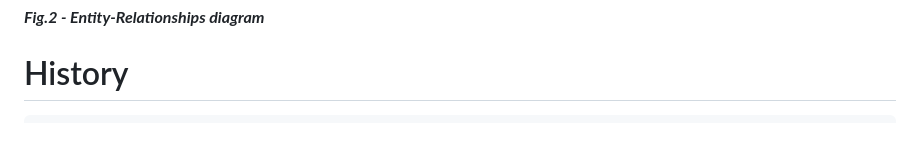
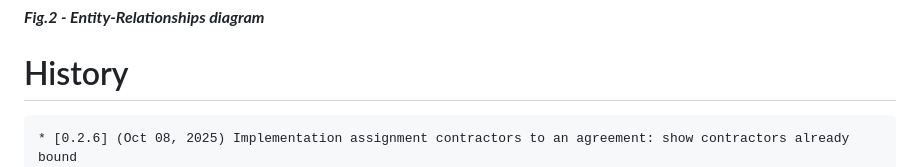
Before and after one commit to gbetorre/convenzioni, a Markdown page: README.md, the part around the change. GitHub-like rendering; blank space fills up the shorter version.

````diff
--- a/README.md
+++ b/README.md
@@ -65,6 +65,7 @@ When will be ready, I will release, package or tag
 # History
 
 ```
+* [0.2.6] (Oct 08, 2025) Implementation assignment contractors to an agreement: show contractors already bound
 * [0.2.5] (Oct 06, 2025) Implementation assignment contractors to an agreement: db persistence
 * [0.2.4] (Oct 02, 2025) First draft of the function for assigning contractors under agreement
 * [0.2.3] (Oct 01, 2025) Implemented dynamic subset of agreements based on user membership
````
Also changed, not shown: README.it.md (+1 -0 lines).
